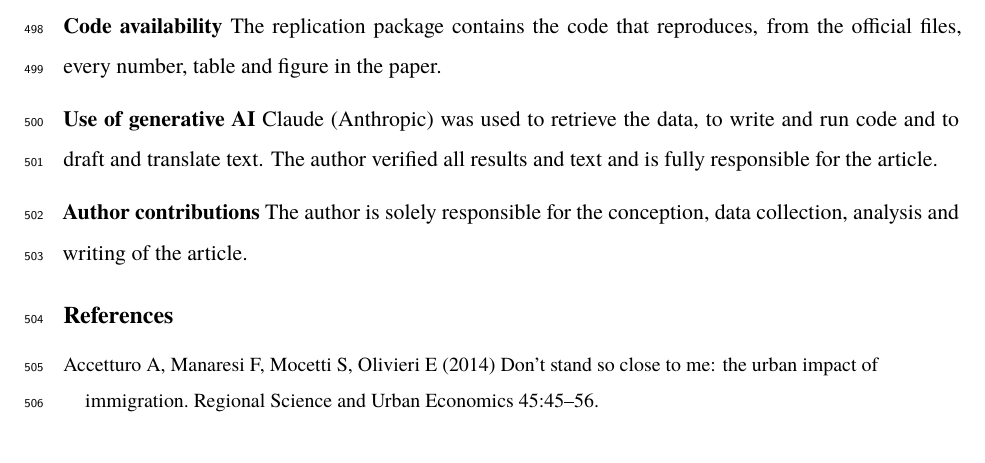
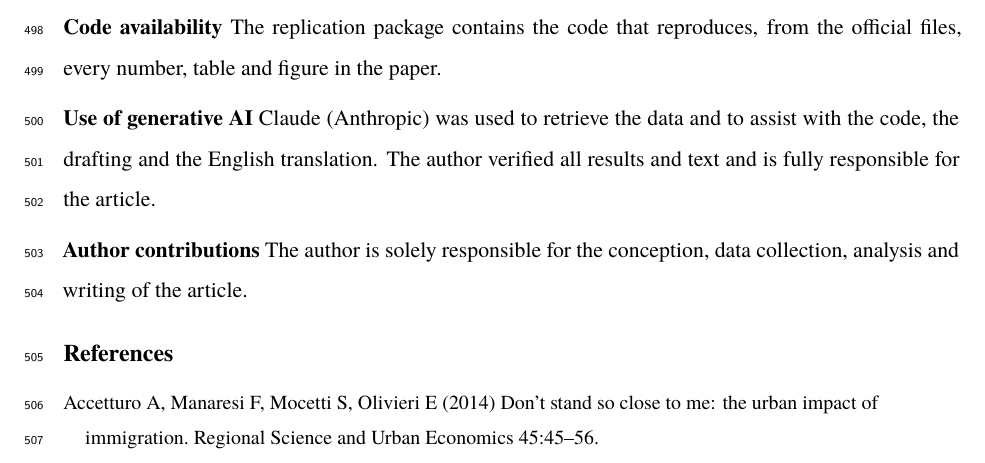
Before and after one commit to victorman233-coder/Murgicapital, a LaTeX paper (revision_JOPE-D-26-01206/paper/paper_revised.tex): part of page 25 of 37, cut so that both start at the same text. Compiled offline with XeLaTeX.

Commit message:
Use the author's wording for the generative AI statement
Co-Authored-By: Claude Opus 5.5 <noreply@anthropic.com>
Claude-Session: https://claude.ai/code/session_01XVDcTZhU6n514QkYdJ35gf

```diff
--- a/revision_JOPE-D-26-01206/paper/paper_revised.tex
+++ b/revision_JOPE-D-26-01206/paper/paper_revised.tex
@@ -328,7 +328,7 @@ Immigration after 2015 increased housing demand in Spain. In the short run, it w
 
 \medskip\noindent\textbf{Code availability} The replication package contains the code that reproduces, from the official files, every number, table and figure in the paper.
 
-\medskip\noindent\textbf{Use of generative AI} Claude (Anthropic) was used to retrieve the data, to write and run code and to draft and translate text. The author verified all results and text and is fully responsible for the article.
+\medskip\noindent\textbf{Use of generative AI} Claude (Anthropic) was used to retrieve the data and to assist with the code, the drafting and the English translation. The author verified all results and text and is fully responsible for the article.
 
 \medskip\noindent\textbf{Author contributions} The author is solely responsible for the conception, data collection, analysis and writing of the article.
 
```
Also changed, not shown: revision_JOPE-D-26-01206/Respuesta_al_informe_y_cambios.md (+1 -1 lines), revision_JOPE-D-26-01206/paper/paper_revised.pdf.
